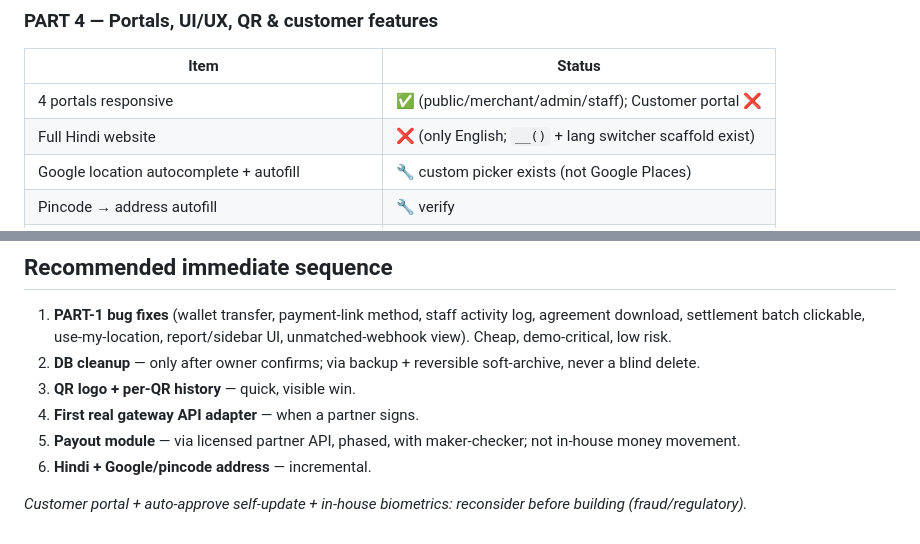
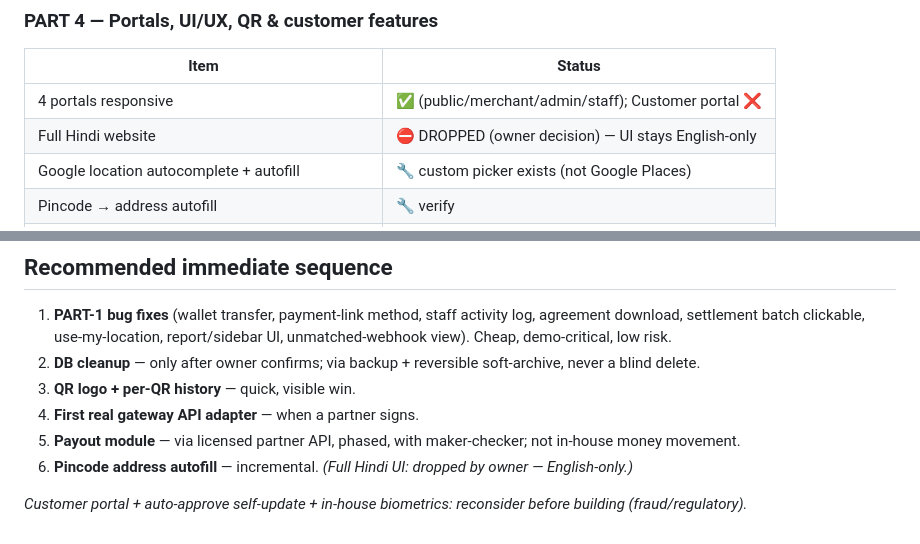
Before and after one commit to uniwebadmin/uniweb, a Markdown page: LAUNCH_MASTER_REVIEW.md, 2 parts joined by grey strips. GitHub-like rendering.

Commit message:
docs: drop full Hindi UI from roadmap (owner decision, English-only)
Co-authored-by: Cursor <cursoragent@cursor.com>

```diff
--- a/LAUNCH_MASTER_REVIEW.md
+++ b/LAUNCH_MASTER_REVIEW.md
@@ -84,7 +84,7 @@ Recommended order: **(a)** fix PART-1 demo-critical bugs first (cheap, high trus
 | Item | Status |
 |---|---|
 | 4 portals responsive | ✅ (public/merchant/admin/staff); Customer portal ❌ |
-| Full Hindi website | ❌ (only English; `__()` + lang switcher scaffold exist) |
+| Full Hindi website | ⛔ DROPPED (owner decision) — UI stays English-only |
 | Google location autocomplete + autofill | 🔧 custom picker exists (not Google Places) |
 | Pincode → address autofill | 🔧 verify |
 | Razorpay-style QR + UniWeb logo + per-QR history | 🔧 enhancement (`qr_code.php`) |
@@ -123,6 +123,6 @@ Recommended order: **(a)** fix PART-1 demo-critical bugs first (cheap, high trus
 3. **QR logo + per-QR history** — quick, visible win.
 4. **First real gateway API adapter** — when a partner signs.
 5. **Payout module** — via licensed partner API, phased, with maker-checker; not in-house money movement.
-6. **Hindi + Google/pincode address** — incremental.
+6. **Pincode address autofill** — incremental. _(Full Hindi UI: dropped by owner — English-only.)_
 
 _Customer portal + auto-approve self-update + in-house biometrics: reconsider before building (fraud/regulatory)._
```
